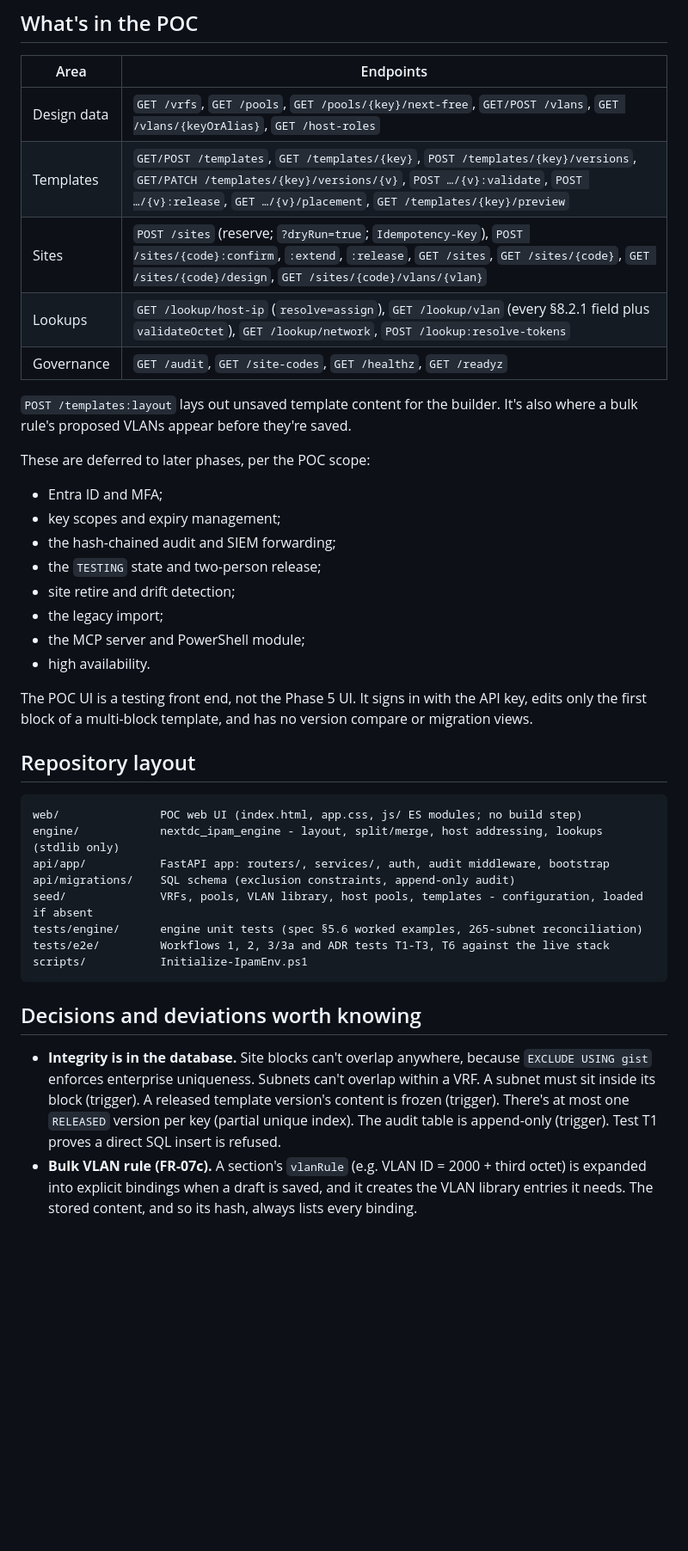
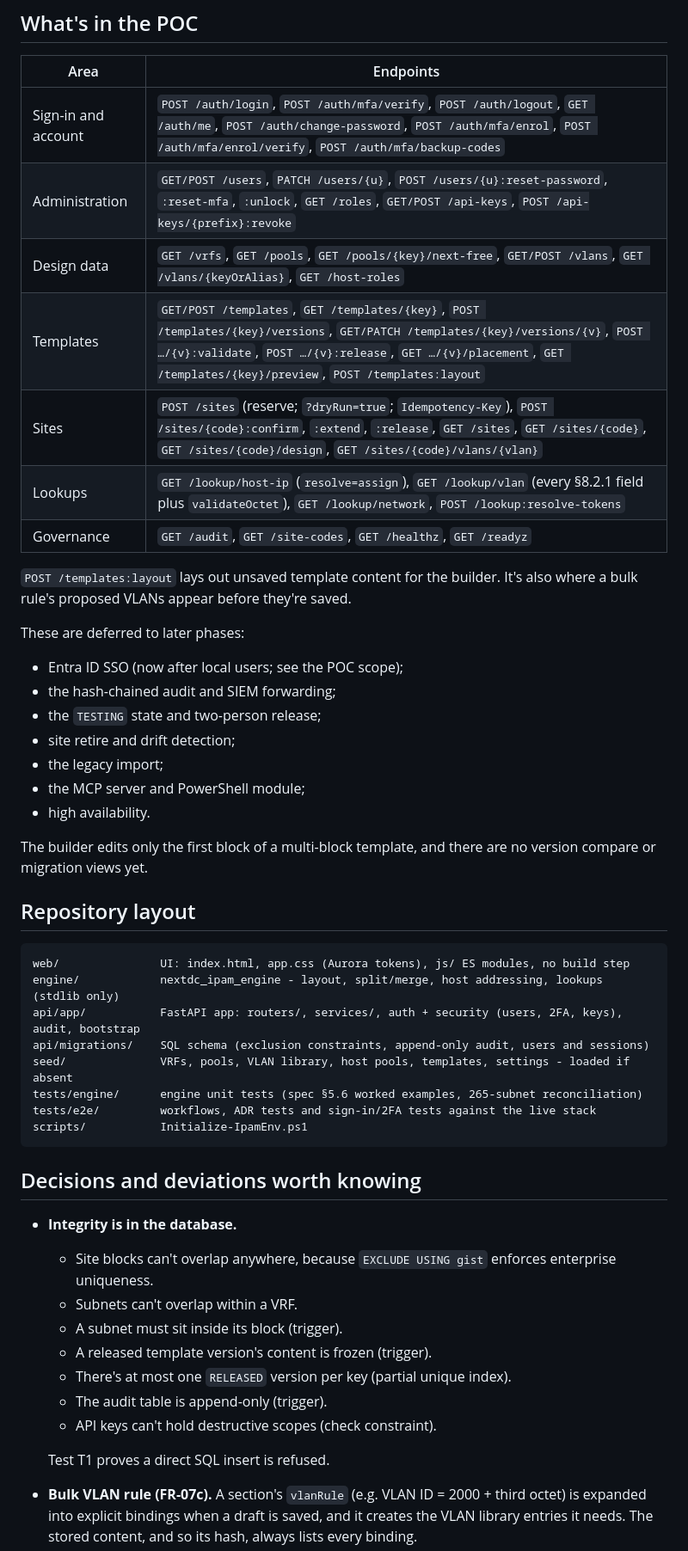
Before and after one commit to iammacattack/IPAM, a Markdown page: README.md, the part around one of its changes. Shown at 86% size. GitHub-like rendering; blank space fills up the shorter version.

````diff
--- a/README.md
+++ b/README.md
@@ -74,17 +127,18 @@ Invoke-RestMethod "$base/lookup/vlan?site=X9&vlan=VLAN_OT_SERVER&field=dnsServer
 
 | Area | Endpoints |
 |---|---|
+| Sign-in and account | `POST /auth/login`, `POST /auth/mfa/verify`, `POST /auth/logout`, `GET /auth/me`, `POST /auth/change-password`, `POST /auth/mfa/enrol`, `POST /auth/mfa/enrol/verify`, `POST /auth/mfa/backup-codes` |
+| Administration | `GET/POST /users`, `PATCH /users/{u}`, `POST /users/{u}:reset-password`, `:reset-mfa`, `:unlock`, `GET /roles`, `GET/POST /api-keys`, `POST /api-keys/{prefix}:revoke` |
 | Design data | `GET /vrfs`, `GET /pools`, `GET /pools/{key}/next-free`, `GET/POST /vlans`, `GET /vlans/{keyOrAlias}`, `GET /host-roles` |
-| Templates | `GET/POST /templates`, `GET /templates/{key}`, `POST /templates/{key}/versions`, `GET/PATCH /templates/{key}/versions/{v}`, `POST …/{v}:validate`, `POST …/{v}:release`, `GET …/{v}/placement`, `GET /templates/{key}/preview` |
+| Templates | `GET/POST /templates`, `GET /templates/{key}`, `POST /templates/{key}/versions`, `GET/PATCH /templates/{key}/versions/{v}`, `POST …/{v}:validate`, `POST …/{v}:release`, `GET …/{v}/placement`, `GET /templates/{key}/preview`, `POST /templates:layout` |
 | Sites | `POST /sites` (reserve; `?dryRun=true`; `Idempotency-Key`), `POST /sites/{code}:confirm`, `:extend`, `:release`, `GET /sites`, `GET /sites/{code}`, `GET /sites/{code}/design`, `GET /sites/{code}/vlans/{vlan}` |
 | Lookups | `GET /lookup/host-ip` (`resolve=assign`), `GET /lookup/vlan` (every §8.2.1 field plus `validateOctet`), `GET /lookup/network`, `POST /lookup:resolve-tokens` |
 | Governance | `GET /audit`, `GET /site-codes`, `GET /healthz`, `GET /readyz` |
 
 `POST /templates:layout` lays out unsaved template content for the builder. It's also where a bulk rule's proposed VLANs appear before they're saved.
 
-These are deferred to later phases, per the POC scope:
-- Entra ID and MFA;
-- key scopes and expiry management;
+These are deferred to later phases:
+- Entra ID SSO (now after local users; see the POC scope);
 - the hash-chained audit and SIEM forwarding;
 - the `TESTING` state and two-person release;
 - site retire and drift detection;
@@ -92,24 +146,33 @@ These are deferred to later phases, per the POC scope:
 - the MCP server and PowerShell module;
 - high availability.
 
-The POC UI is a testing front end, not the Phase 5 UI. It signs in with the API key, edits only the first block of a multi-block template, and has no version compare or migration views.
+The builder edits only the first block of a multi-block template, and there are no version compare or migration views yet.
 
 ## Repository layout
 
 ```
-web/               POC web UI (index.html, app.css, js/ ES modules; no build step)
+web/               UI: index.html, app.css (Aurora tokens), js/ ES modules, no build step
 engine/            nextdc_ipam_engine - layout, split/merge, host addressing, lookups (stdlib only)
-api/app/           FastAPI app: routers/, services/, auth, audit middleware, bootstrap
-api/migrations/    SQL schema (exclusion constraints, append-only audit)
-seed/              VRFs, pools, VLAN library, host pools, templates - configuration, loaded if absent
+api/app/           FastAPI app: routers/, services/, auth + security (users, 2FA, keys), audit, bootstrap
+api/migrations/    SQL schema (exclusion constraints, append-only audit, users and sessions)
+seed/              VRFs, pools, VLAN library, host pools, templates, settings - loaded if absent
 tests/engine/      engine unit tests (spec §5.6 worked examples, 265-subnet reconciliation)
-tests/e2e/         Workflows 1, 2, 3/3a and ADR tests T1-T3, T6 against the live stack
+tests/e2e/         workflows, ADR tests and sign-in/2FA tests against the live stack
 scripts/           Initialize-IpamEnv.ps1
 ```
 
 ## Decisions and deviations worth knowing
 
-- **Integrity is in the database.** Site blocks can't overlap anywhere, because `EXCLUDE USING gist` enforces enterprise uniqueness. Subnets can't overlap within a VRF. A subnet must sit inside its block (trigger). A released template version's content is frozen (trigger). There's at most one `RELEASED` version per key (partial unique index). The audit table is append-only (trigger). Test T1 proves a direct SQL insert is refused.
+- **Integrity is in the database.**
+  - Site blocks can't overlap anywhere, because `EXCLUDE USING gist` enforces enterprise uniqueness.
+  - Subnets can't overlap within a VRF.
+  - A subnet must sit inside its block (trigger).
+  - A released template version's content is frozen (trigger).
+  - There's at most one `RELEASED` version per key (partial unique index).
+  - The audit table is append-only (trigger).
+  - API keys can't hold destructive scopes (check constraint).
+
+  Test T1 proves a direct SQL insert is refused.
 - **Bulk VLAN rule (FR-07c).** A section's `vlanRule` (e.g. VLAN ID = 2000 + third octet) is expanded into explicit bindings when a draft is saved, and it creates the VLAN library entries it needs. The stored content, and so its hash, always lists every binding.
 - **Host position index outside the subnet's span** (e.g. `4.10` on a /22, or `1.10` on a /24) is a configuration error, `IPAM-HOST-POSITION-INVALID`, not a fallback case.
 - **`spansThirdOctets` uses an ASCII hyphen** (`80-83`), not the spec's en dash, so the value is safe in shell scripts.
````
Also changed, not shown: other parts of README.md (+74 -17 lines).
